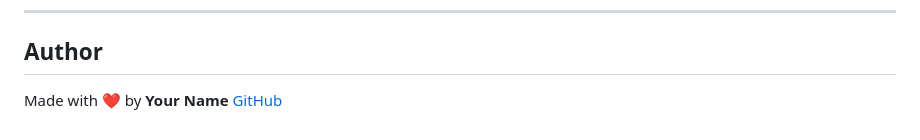
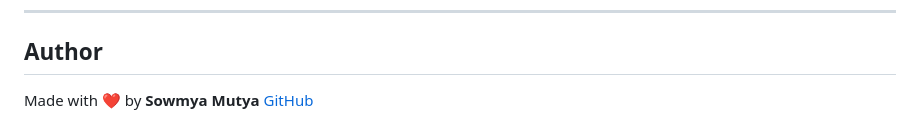
Before and after one commit to MutyaSowmya123/Permit-Management-System, a Markdown page: README.md, the part around the change. Drawn GitHub-style.

Commit message:
Updated README with required changes

```diff
--- a/README.md
+++ b/README.md
@@ -157,5 +157,5 @@ This project is licensed under the **MIT License**.
 
 ## Author
 
-Made with ❤️ by **Your Name**
-[GitHub](https://github.com/your-username)
+Made with ❤️ by **Sowmya Mutya**
+[GitHub](https://github.com/MutyaSowmya123)
```
